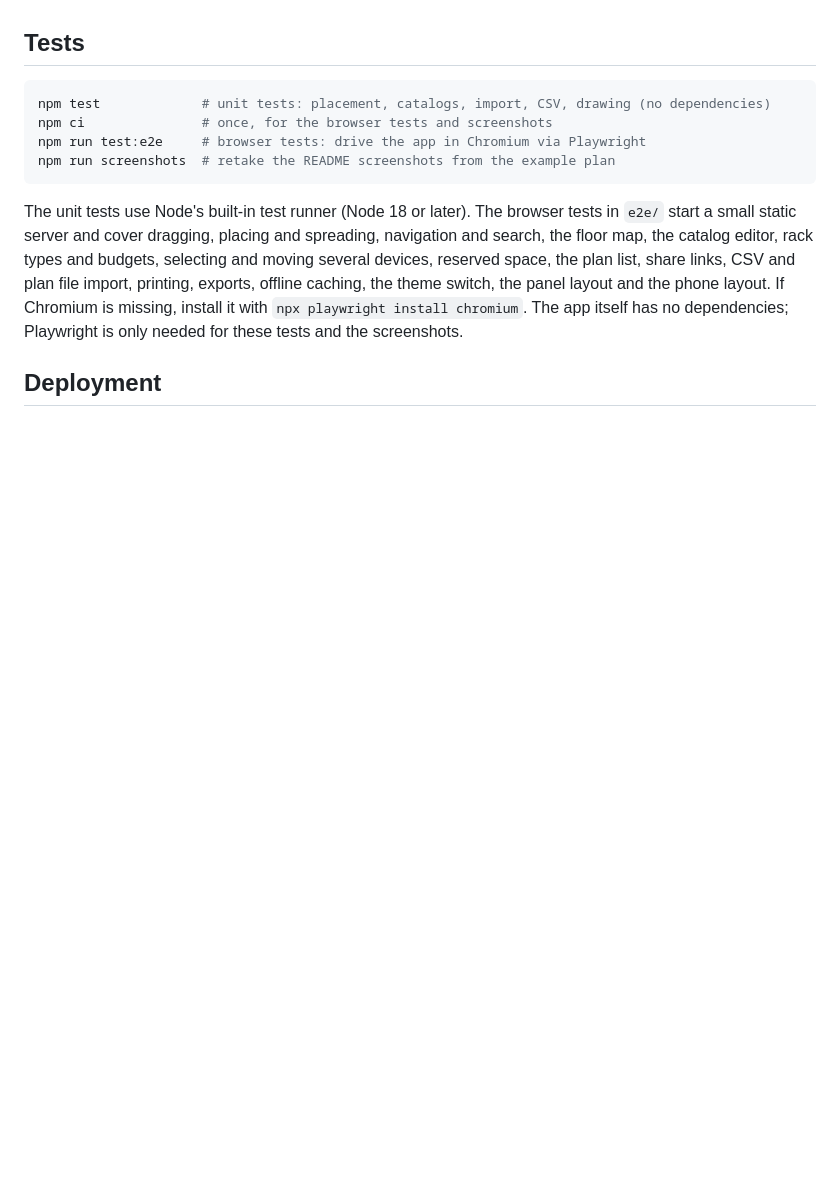
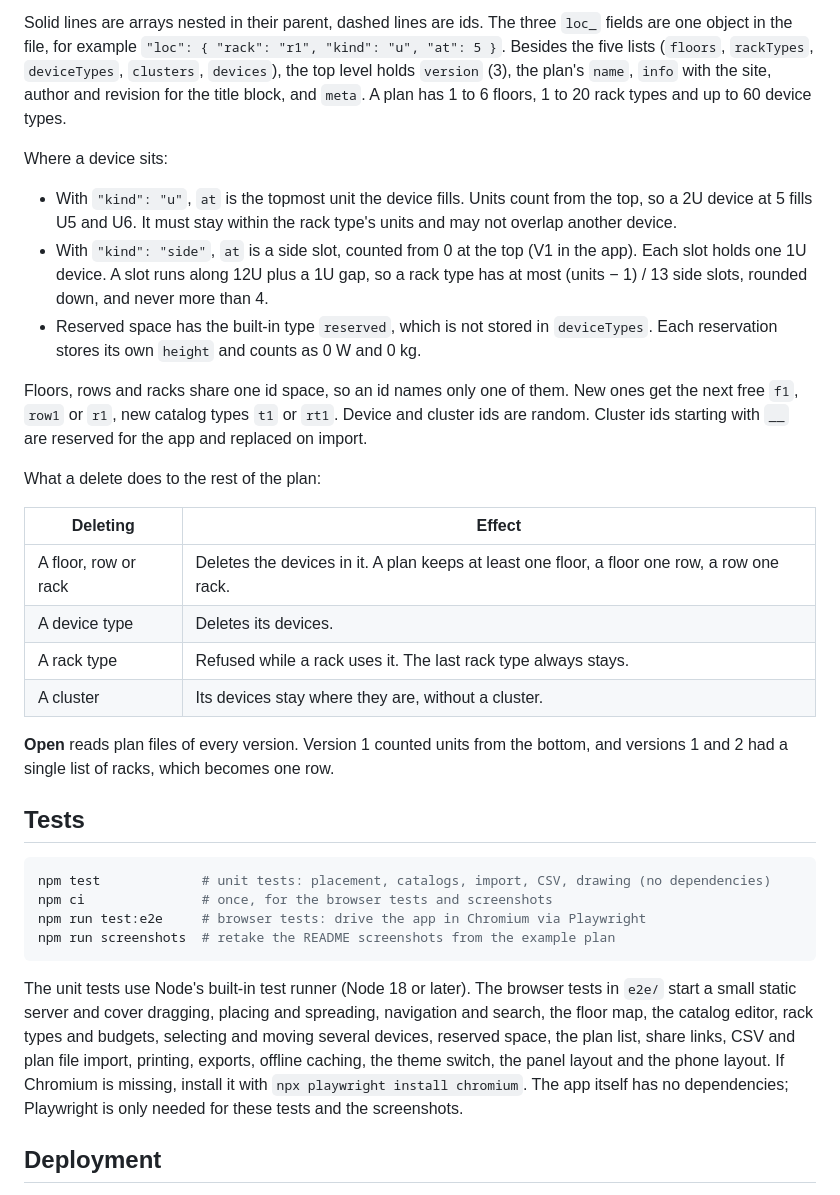
Before and after one commit to dennisklein/rackplanner, a Markdown page: README.md, the part around one of its changes. Rendered like a GitHub page; blank space fills up the shorter version.

````diff
--- a/README.md
+++ b/README.md
@@ -235,3 +308,41 @@ Node as well as in the browser.
+Solid lines are arrays nested in their parent, dashed lines are ids. The three
+`loc_` fields are one object in the file, for example
+`"loc": { "rack": "r1", "kind": "u", "at": 5 }`. Besides the five lists
+(`floors`, `rackTypes`, `deviceTypes`, `clusters`, `devices`), the top level
+holds `version` (3), the plan's `name`, `info` with the site, author and
+revision for the title block, and `meta`. A plan has 1 to 6 floors, 1 to 20
+rack types and up to 60 device types.
+
+Where a device sits:
+
+- With `"kind": "u"`, `at` is the topmost unit the device fills. Units count
+  from the top, so a 2U device at 5 fills U5 and U6. It must stay within the
+  rack type's units and may not overlap another device.
+- With `"kind": "side"`, `at` is a side slot, counted from 0 at the top (V1 in
+  the app). Each slot holds one 1U device. A slot runs along 12U plus a 1U gap,
+  so a rack type has at most (units − 1) / 13 side slots, rounded down, and
+  never more than 4.
+- Reserved space has the built-in type `reserved`, which is not stored in
+  `deviceTypes`. Each reservation stores its own `height` and counts as 0 W
+  and 0 kg.
+
+Floors, rows and racks share one id space, so an id names only one of them.
+New ones get the next free `f1`, `row1` or `r1`, new catalog types `t1` or
+`rt1`. Device and cluster ids are random. Cluster ids starting with `__` are
+reserved for the app and replaced on import.
+
+What a delete does to the rest of the plan:
+
+| Deleting | Effect |
+| --- | --- |
+| A floor, row or rack | Deletes the devices in it. A plan keeps at least one floor, a floor one row, a row one rack. |
+| A device type | Deletes its devices. |
+| A rack type | Refused while a rack uses it. The last rack type always stays. |
+| A cluster | Its devices stay where they are, without a cluster. |
+
+**Open** reads plan files of every version. Version 1 counted units from the
+bottom, and versions 1 and 2 had a single list of racks, which becomes one row.
+
 ## Tests
 
 ```sh
````
Also changed, not shown: other parts of README.md (+73 -0 lines).
